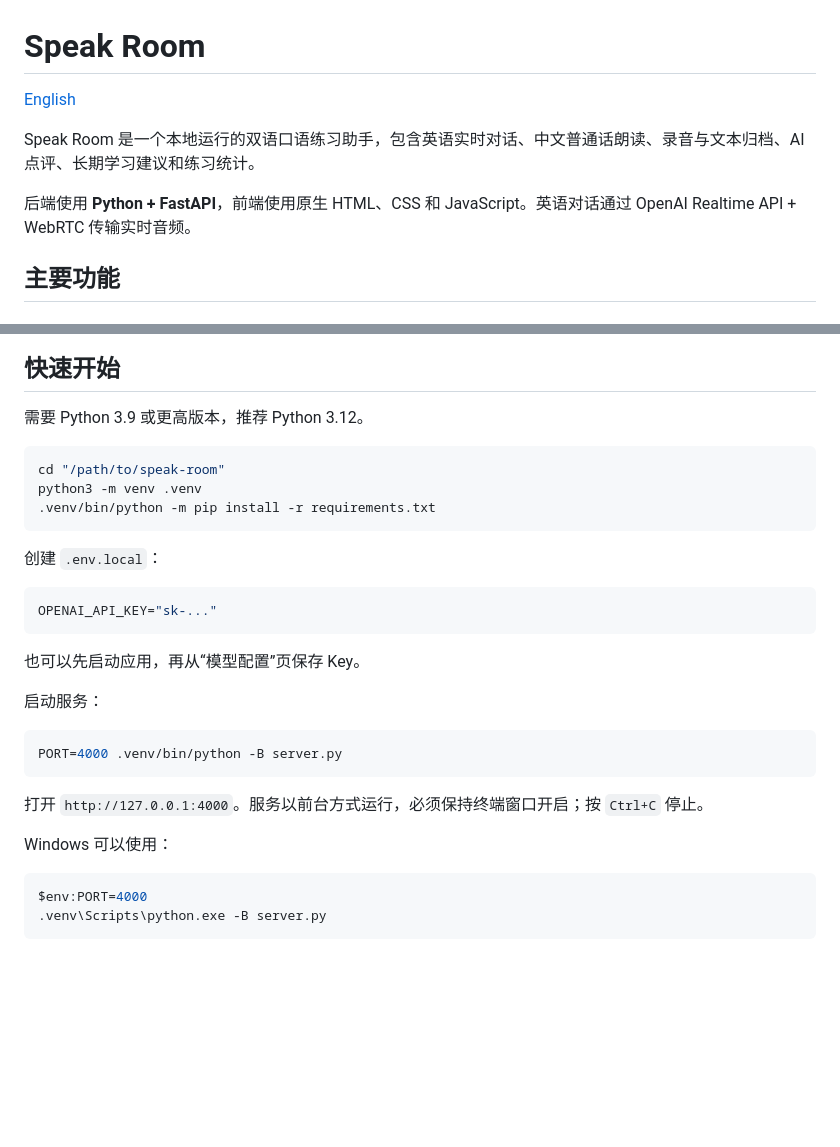
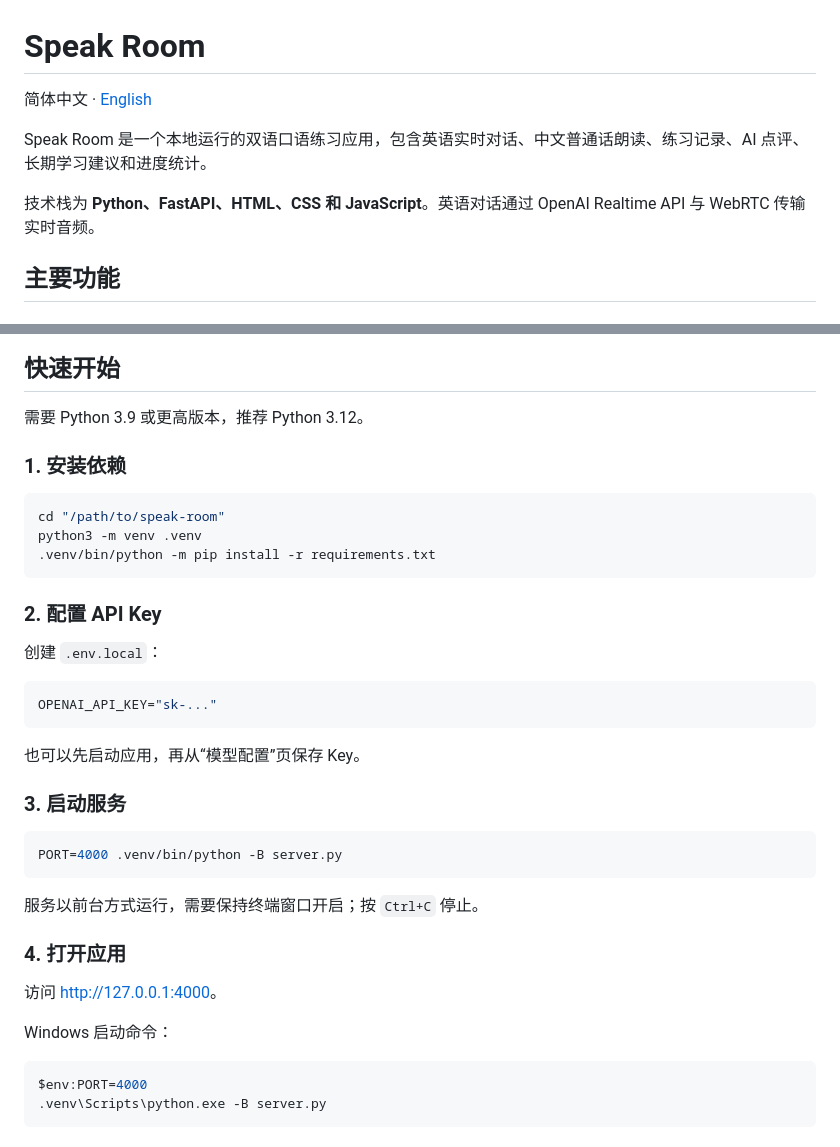
Before and after one commit to Fongkai777/speak-room, a Markdown page: README.md, 2 parts joined by grey strips. Drawn GitHub-style; blank space fills up the shorter version.

````diff
--- a/README.md
+++ b/README.md
@@ -1,10 +1,10 @@
 # Speak Room
 
-[English](README.en.md)
+简体中文 · [English](README.en.md)
 
-Speak Room 是一个本地运行的双语口语练习助手，包含英语实时对话、中文普通话朗读、录音与文本归档、AI 点评、长期学习建议和练习统计。
+Speak Room 是一个本地运行的双语口语练习应用，包含英语实时对话、中文普通话朗读、练习记录、AI 点评、长期学习建议和进度统计。
 
-后端使用 **Python + FastAPI**，前端使用原生 HTML、CSS 和 JavaScript。英语对话通过 OpenAI Realtime API + WebRTC 传输实时音频。
+技术栈为 **Python、FastAPI、HTML、CSS 和 JavaScript**。英语对话通过 OpenAI Realtime API 与 WebRTC 传输实时音频。
 
 ## 主要功能
 
@@ -58,11 +58,15 @@ Speak Room 是一个本地运行的双语口语练习助手，包含英语实时
 
 需要 Python 3.9 或更高版本，推荐 Python 3.12。
 
+### 1. 安装依赖
+
 ```bash
 cd "/path/to/speak-room"
 python3 -m venv .venv
 .venv/bin/python -m pip install -r requirements.txt
 ```
+
+### 2. 配置 API Key
 
 创建 `.env.local`：
 
@@ -72,15 +76,19 @@ OPENAI_API_KEY="sk-..."
 
 也可以先启动应用，再从“模型配置”页保存 Key。
 
-启动服务：
+### 3. 启动服务
 
 ```bash
 PORT=4000 .venv/bin/python -B server.py
 ```
 
-打开 `http://127.0.0.1:4000`。服务以前台方式运行，必须保持终端窗口开启；按 `Ctrl+C` 停止。
+服务以前台方式运行，需要保持终端窗口开启；按 `Ctrl+C` 停止。
 
-Windows 可以使用：
+### 4. 打开应用
+
+访问 [http://127.0.0.1:4000](http://127.0.0.1:4000)。
+
+Windows 启动命令：
 
 ```powershell
 $env:PORT=4000
````
Also changed, not shown: other parts of README.md (+5 -5 lines), README.en.md (+22 -14 lines).
